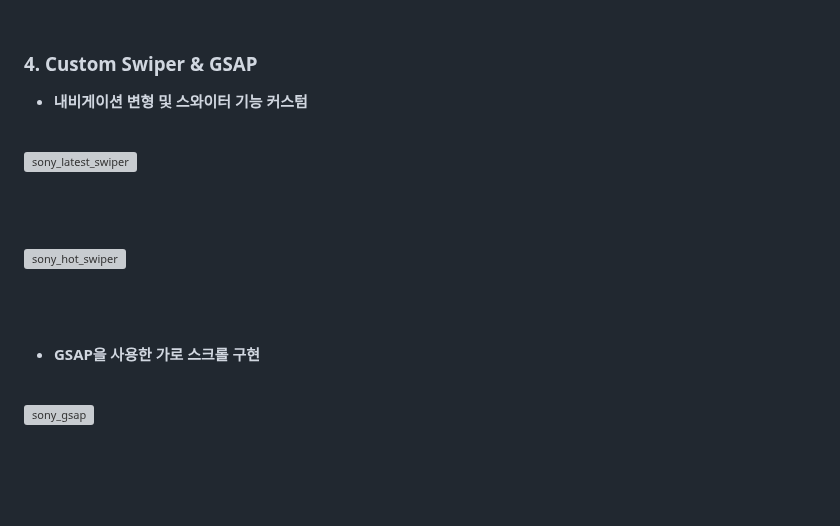
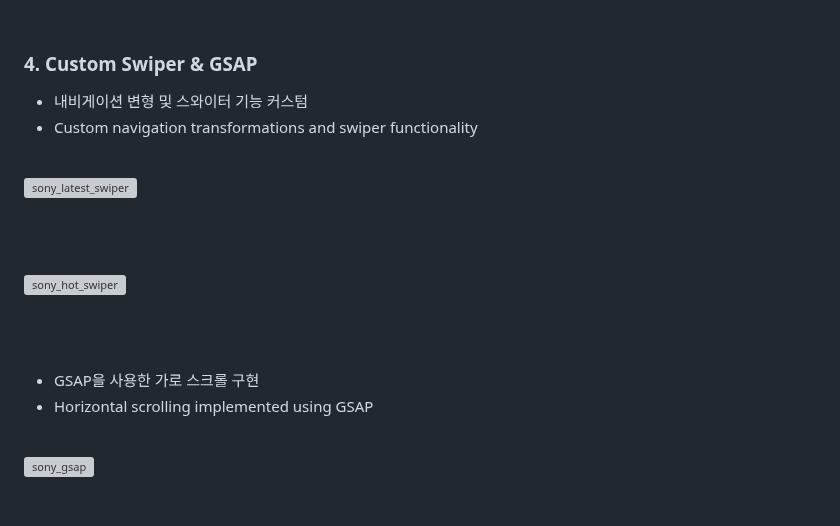
Before and after one commit to hyeonky/sonykorea, a Markdown page: README.md, the part around one of its changes. GitHub-like rendering; blank space fills up the shorter version; grey boxes are pictures that could not be loaded.

```diff
--- a/README.md
+++ b/README.md
@@ -91,7 +102,8 @@
 
 
 ### **4. Custom Swiper & GSAP**
-- **내비게이션 변형 및 스와이터 기능 커스텀**
+- 내비게이션 변형 및 스와이터 기능 커스텀
+- Custom navigation transformations and swiper functionality
 
 <br>
 
@@ -103,7 +115,8 @@
 
 <br><br>
 
-- **GSAP을 사용한 가로 스크롤 구현**
+- GSAP을 사용한 가로 스크롤 구현
+- Horizontal scrolling implemented using GSAP
 
 <br>
 
```
Also changed, not shown: other parts of README.md (+24 -13 lines).
